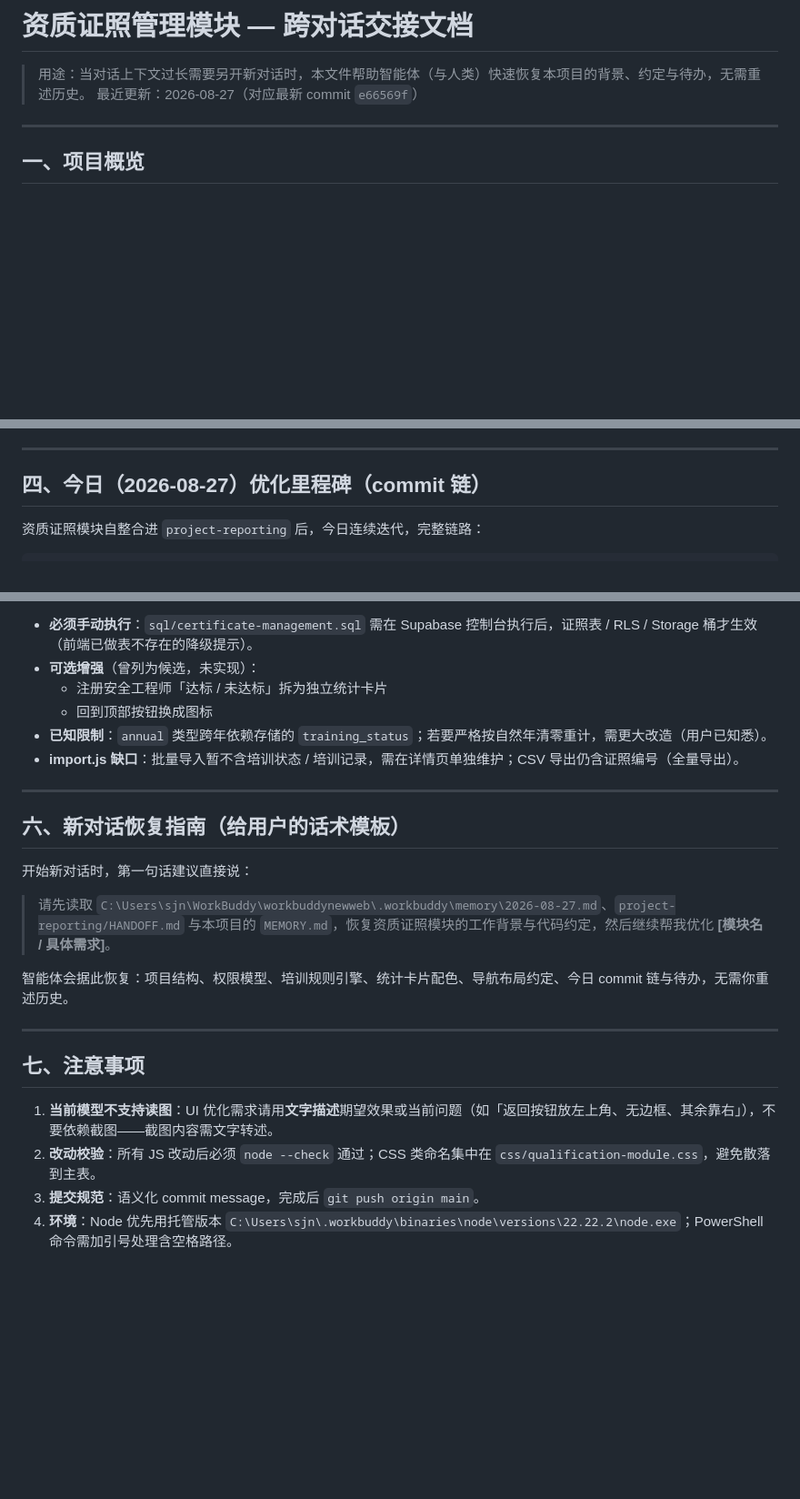
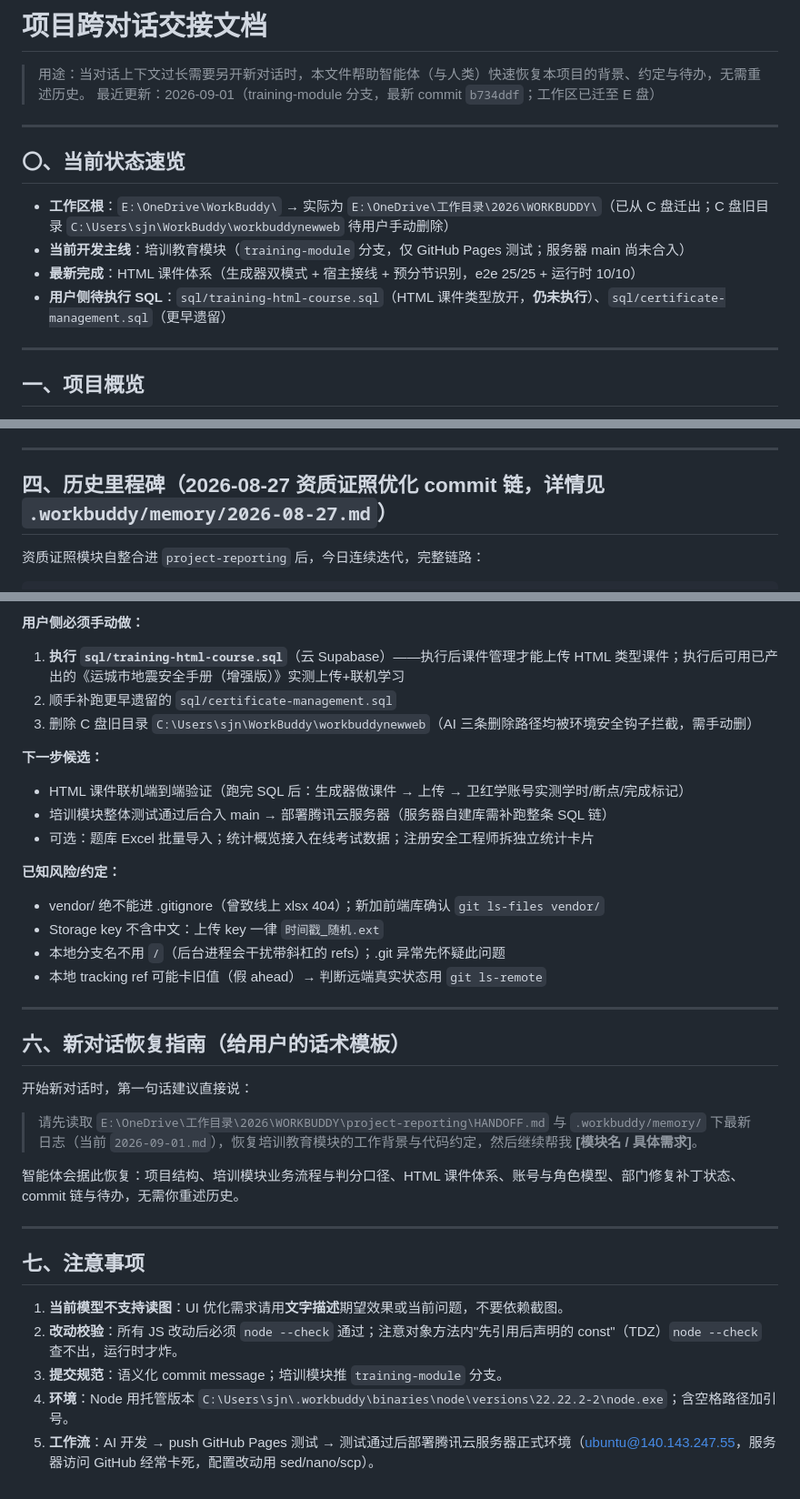
Before and after one commit to jnsun/Field-construction-project-submission-system, a Markdown page: HANDOFF.md, 3 parts joined by grey strips. Shown at 91% size. Rendered like a GitHub page; blank space fills up the shorter version.

Commit message:
docs(handoff): 交接文档更新至 2026-09-01（培训模块主线 + HTML 课件体系 + E 盘路径）

```diff
--- a/HANDOFF.md
+++ b/HANDOFF.md
@@ -1,7 +1,16 @@
-# 资质证照管理模块 — 跨对话交接文档
+# 项目跨对话交接文档
 
 > 用途：当对话上下文过长需要另开新对话时，本文件帮助智能体（与人类）快速恢复本项目的背景、约定与待办，无需重述历史。
-> 最近更新：2026-08-27（对应最新 commit `e66569f`）
+> 最近更新：2026-09-01（training-module 分支，最新 commit `b734ddf`；工作区已迁至 E 盘）
+
+---
+
+## 〇、当前状态速览
+
+- **工作区根**：`E:\OneDrive\WorkBuddy\` → 实际为 `E:\OneDrive\工作目录\2026\WORKBUDDY\`（已从 C 盘迁出；C 盘旧目录 `C:\Users\sjn\WorkBuddy\workbuddynewweb` 待用户手动删除）
+- **当前开发主线**：培训教育模块（`training-module` 分支，仅 GitHub Pages 测试；服务器 main 尚未合入）
+- **最新完成**：HTML 课件体系（生成器双模式 + 宿主接线 + 预分节识别，e2e 25/25 + 运行时 10/10）
+- **用户侧待执行 SQL**：`sql/training-html-course.sql`（HTML 课件类型放开，**仍未执行**）、`sql/certificate-management.sql`（更早遗留）
 
 ---
 
@@ -85,7 +111,7 @@
 
 ---
 
-## 四、今日（2026-08-27）优化里程碑（commit 链）
+## 四、历史里程碑（2026-08-27 资质证照优化 commit 链，详情见 `.workbuddy/memory/2026-08-27.md`）
 
 资质证照模块自整合进 `project-reporting` 后，今日连续迭代，完整链路：
 
@@ -116,10 +142,19 @@ e66569f  顶部导航/工具按钮/筛选区再优化（最新）
 
-- **必须手动执行**：`sql/certificate-management.sql` 需在 Supabase 控制台执行后，证照表 / RLS / Storage 桶才生效（前端已做表不存在的降级提示）。
-- **可选增强**（曾列为候选，未实现）：
-  - 注册安全工程师「达标 / 未达标」拆为独立统计卡片
-  - 回到顶部按钮换成图标
-- **已知限制**：`annual` 类型跨年依赖存储的 `training_status`；若要严格按自然年清零重计，需更大改造（用户已知悉）。
-- **import.js 缺口**：批量导入暂不含培训状态 / 培训记录，需在详情页单独维护；CSV 导出仍含证照编号（全量导出）。
+**用户侧必须手动做：**
+1. **执行 `sql/training-html-course.sql`**（云 Supabase）——执行后课件管理才能上传 HTML 类型课件；执行后可用已产出的《运城市地震安全手册（增强版）》实测上传+联机学习
+2. 顺手补跑更早遗留的 `sql/certificate-management.sql`
+3. 删除 C 盘旧目录 `C:\Users\sjn\WorkBuddy\workbuddynewweb`（AI 三条删除路径均被环境安全钩子拦截，需手动删）
+
+**下一步候选：**
+- HTML 课件联机端到端验证（跑完 SQL 后：生成器做课件 → 上传 → 卫红学账号实测学时/断点/完成标记）
+- 培训模块整体测试通过后合入 main → 部署腾讯云服务器（服务器自建库需补跑整条 SQL 链）
+- 可选：题库 Excel 批量导入；统计概览接入在线考试数据；注册安全工程师拆独立统计卡片
+
+**已知风险/约定：**
+- vendor/ 绝不能进 .gitignore（曾致线上 xlsx 404）；新加前端库确认 `git ls-files vendor/`
+- Storage key 不含中文：上传 key 一律 `时间戳_随机.ext`
+- 本地分支名不用 `/`（后台进程会干扰带斜杠的 refs）；.git 异常先怀疑此问题
+- 本地 tracking ref 可能卡旧值（假 ahead）→ 判断远端真实状态用 `git ls-remote`
 
 ---
 
@@ -127,15 +162,16 @@ e66569f  顶部导航/工具按钮/筛选区再优化（最新）
 
 开始新对话时，第一句话建议直接说：
 
-> 请先读取 `C:\Users\sjn\WorkBuddy\workbuddynewweb\.workbuddy\memory\2026-08-27.md`、`project-reporting/HANDOFF.md` 与本项目的 `MEMORY.md`，恢复资质证照模块的工作背景与代码约定，然后继续帮我优化 **[模块名 / 具体需求]**。
+> 请先读取 `E:\OneDrive\工作目录\2026\WORKBUDDY\project-reporting\HANDOFF.md` 与 `.workbuddy/memory/` 下最新日志（当前 `2026-09-01.md`），恢复培训教育模块的工作背景与代码约定，然后继续帮我 **[模块名 / 具体需求]**。
 
-智能体会据此恢复：项目结构、权限模型、培训规则引擎、统计卡片配色、导航布局约定、今日 commit 链与待办，无需你重述历史。
+智能体会据此恢复：项目结构、培训模块业务流程与判分口径、HTML 课件体系、账号与角色模型、部门修复补丁状态、commit 链与待办，无需你重述历史。
 
 ---
 
 ## 七、注意事项
 
-1. **当前模型不支持读图**：UI 优化需求请用**文字描述**期望效果或当前问题（如「返回按钮放左上角、无边框、其余靠右」），不要依赖截图——截图内容需文字转述。
-2. **改动校验**：所有 JS 改动后必须 `node --check` 通过；CSS 类命名集中在 `css/qualification-module.css`，避免散落到主表。
-3. **提交规范**：语义化 commit message，完成后 `git push origin main`。
-4. **环境**：Node 优先用托管版本 `C:\Users\sjn\.workbuddy\binaries\node\versions\22.22.2\node.exe`；PowerShell 命令需加引号处理含空格路径。
+1. **当前模型不支持读图**：UI 优化需求请用**文字描述**期望效果或当前问题，不要依赖截图。
+2. **改动校验**：所有 JS 改动后必须 `node --check` 通过；注意对象方法内"先引用后声明的 const"（TDZ）`node --check` 查不出，运行时才炸。
+3. **提交规范**：语义化 commit message；培训模块推 `training-module` 分支。
+4. **环境**：Node 用托管版本 `C:\Users\sjn\.workbuddy\binaries\node\versions\22.22.2-2\node.exe`；含空格路径加引号。
+5. **工作流**：AI 开发 → push GitHub Pages 测试 → 测试通过后部署腾讯云服务器正式环境（ubuntu@140.143.247.55，服务器访问 GitHub 经常卡死，配置改动用 sed/nano/scp）。
```
Also changed, not shown: other parts of HANDOFF.md (+20 -3 lines).
